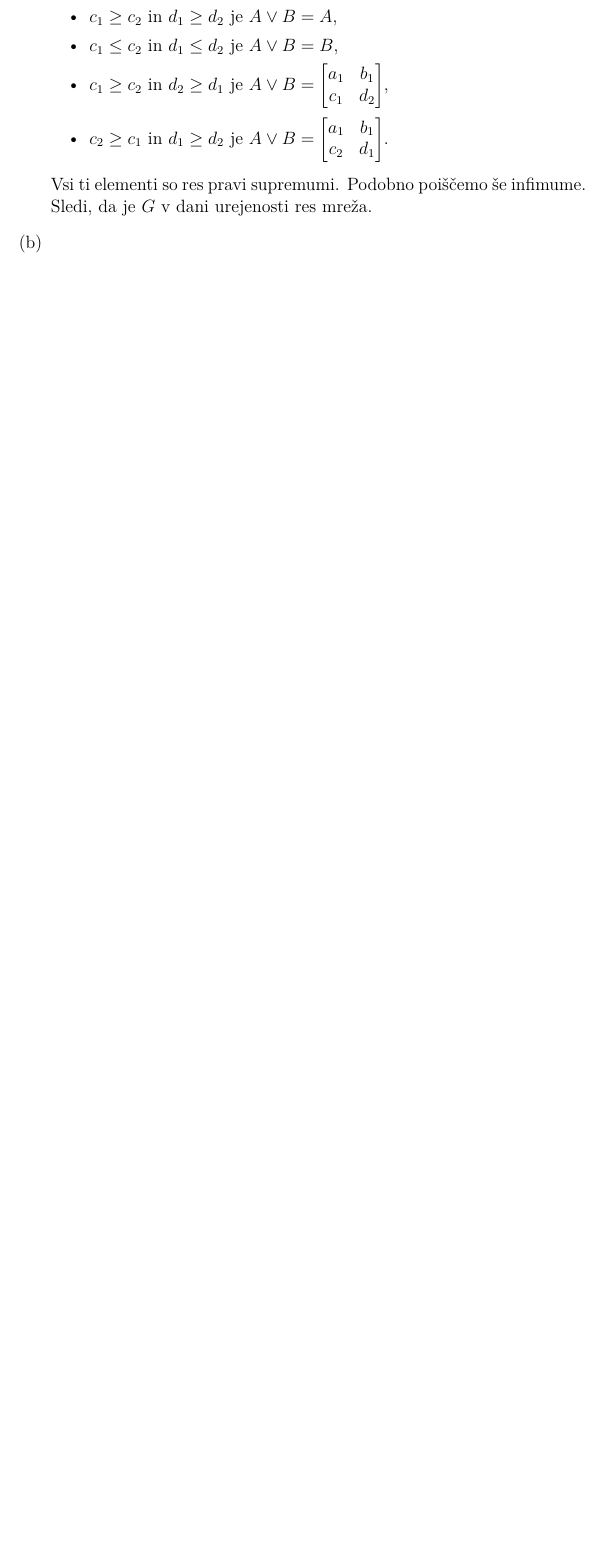
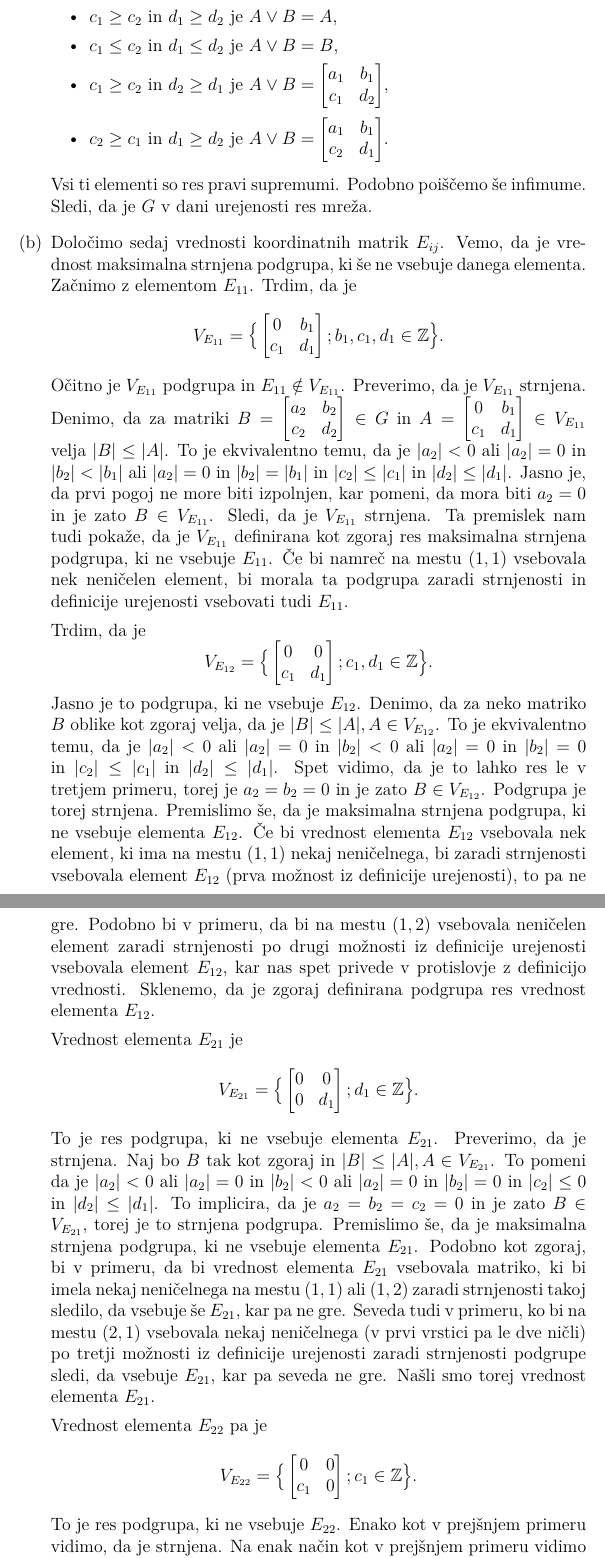
Before and after one commit to KlemenPavlic/dn, a LaTeX document (UAS_dn1.tex): part of page 6 of 6 before the commit and two parts of pages 6 and 7 of 7 after it, the two joined at a grey line, cut so that both start at the same text, the shorter picture padded with empty space. Compiled offline with pdfLaTeX.

Commit message:
Dodal rešitev 5.b

```diff
--- a/UAS_dn1.tex
+++ b/UAS_dn1.tex
@@ -246,7 +246,68 @@ c_2 & d_1 \\
 \end{bmatrix}$.
 \end{itemize}
 Vsi ti elementi so res pravi supremumi. Podobno poiščemo še infimume. Sledi, da je $G$ v dani urejenosti res mreža.
-\item[(b)]
+\item[(b)] Določimo sedaj vrednosti koordinatnih matrik $E_{ij}$. Vemo, da je vrednost maksimalna strnjena podgrupa, ki še ne vsebuje danega elementa. Začnimo z elementom $E_{11}$. Trdim, da je
+$$
+V_{E_{11}} = 	\big\{
+\begin{bmatrix}
+0 & b_1 \\
+c_1 & d_1 \\
+\end{bmatrix}; b_1,c_1,d_1 \in \Z
+  \big\}.
+$$
+Očitno je $V_{E_{11}}$ podgrupa in $E_{11}\notin V_{E_{11}}$. Preverimo, da je $V_{E_{11}}$ strnjena. Denimo, da za matriki
+$B=\begin{bmatrix}
+a_2 & b_2\\
+c_2 & d_2\\
+\end{bmatrix}
+\in G
+$
+in
+$
+A=\begin{bmatrix}
+0 & b_1\\
+c_1 & d_1\\
+\end{bmatrix}
+\in V_{E_{11}}
+$
+velja $|B| \le |A|$. To je ekvivalentno temu, da je $|a_2| < 0 $ ali $|a_2| = 0$ in $|b_2| < |b_1|$ ali $|a_2| = 0$ in $|b_2| = |b_1| $ in $|c_2| \le |c_1|$ in $|d_2| \le |d_1|$. Jasno je, da prvi pogoj ne more biti izpolnjen, kar pomeni, da mora biti $a_2 = 0$ in je zato $B\in V_{E_{11}}$. Sledi, da je $V_{E_{11}}$ strnjena. Ta premislek nam tudi pokaže, da je $V_{E_{11}}$ definirana kot zgoraj res maksimalna strnjena podgrupa, ki ne vsebuje $E_{11}$. Če bi namreč na mestu $(1,1)$ vsebovala nek neničelen element, bi morala ta podgrupa zaradi strnjenosti in  definicije urejenosti vsebovati tudi $E_{11}$.
+
+Trdim, da je
+$$
+V_{E_{12}} = \big\{
+\begin{bmatrix}
+0 & 0 \\
+c_1 & d_1 \\
+\end{bmatrix};
+c_1 , d_1 \in \Z
+\big\}.
+$$
+Jasno je to podgrupa, ki ne vsebuje $E_{12}$. Denimo, da za neko matriko $B$ oblike kot zgoraj velja, da je $|B| \le |A|, A \in V_{E_{12}}$. To je ekvivalentno temu, da je $|a_2| < 0$ ali $|a_2| = 0 $ in $|b_2| < 0$ ali $|a_2| = 0 $ in $|b_2| = 0 $ in $|c_2| \le |c_1|$ in $|d_2| \le |d_1|$. Spet vidimo, da je to lahko res le v tretjem primeru, torej je $a_2 = b_2 =0$ in je zato $B\in V_{E_{12}}$. Podgrupa je torej strnjena. Premislimo še, da je maksimalna strnjena podgrupa, ki ne vsebuje elementa $E_{12}$. Če bi vrednost elementa $E_{12}$ vsebovala nek element, ki ima na mestu $(1,1)$ nekaj neničelnega, bi zaradi strnjenosti vsebovala element $E_{12}$ (prva možnost iz definicije urejenosti), to pa ne gre. Podobno bi v primeru, da bi na mestu $(1,2)$ vsebovala neničelen element zaradi strnjenosti po drugi možnosti iz definicije urejenosti vsebovala element $E_{12}$, kar nas spet privede v protislovje z definicijo vrednosti. Sklenemo, da je zgoraj definirana podgrupa res vrednost elementa $E_{12}$.
+
+Vrednost elementa $E_{21}$ je
+$$
+V_{E_{21}} = \big\{
+\begin{bmatrix}
+0 & 0 \\
+0 & d_1 \\
+\end{bmatrix};
+d_1 \in \Z
+\big\}.
+$$
+To je res podgrupa, ki ne vsebuje elementa $E_{21}$. Preverimo, da je strnjena. Naj bo $B$ tak kot zgoraj in $|B| \le |A|, A\in V_{E_{21}}$. To pomeni da je $|a_2| < 0$ ali $ |a_2| =0 $ in $|b_2|<0$ ali $|a_2| = 0 $ in $|b_2| = 0$ in $|c_2|\le 0$ in $|d_2| \le | d_1|$. To implicira, da je $a_2 = b_ 2 = c_2 = 0$ in je zato $B\in V_{E_{21}}$, torej je to strnjena podgrupa. Premislimo še, da je maksimalna strnjena podgrupa, ki ne vsebuje elementa $E_{21}$. Podobno kot zgoraj, bi v primeru, da bi vrednost elementa $E_{21}$ vsebovala matriko, ki bi imela nekaj neničelnega na mestu $(1,1)$ ali $(1,2)$ zaradi strnjenosti takoj sledilo, da vsebuje še $E_{21}$, kar pa ne gre. Seveda tudi v primeru, ko bi na mestu $(2,1)$ vsebovala nekaj neničelnega (v prvi vrstici pa le dve ničli) po tretji možnosti iz definicije urejenosti zaradi strnjenosti podgrupe sledi, da vsebuje $E_{21}$, kar pa seveda ne gre. Našli smo torej vrednost elementa $E_{21}$.
+
+Vrednost elementa $E_{22}$ pa je
+$$
+V_{E_{22}} = \big\{
+\begin{bmatrix}
+0 & 0 \\
+c_1 & 0 \\
+\end{bmatrix};
+c_1 \in \Z
+\big\}.
+$$
+To je res podgrupa, ki ne vsebuje $E_{22}$. Enako kot v prejšnjem primeru vidimo, da je strnjena. Na enak način kot v prejšnjem primeru vidimo še, da je to res maksimalna strnjena podgrupa, ki ne vsebuje elementa $E_{22}$, torej je to res vrednost $E_{22}$.
+
 \item[(c)]
 \item[(d)]
 \end{enumerate}
```
